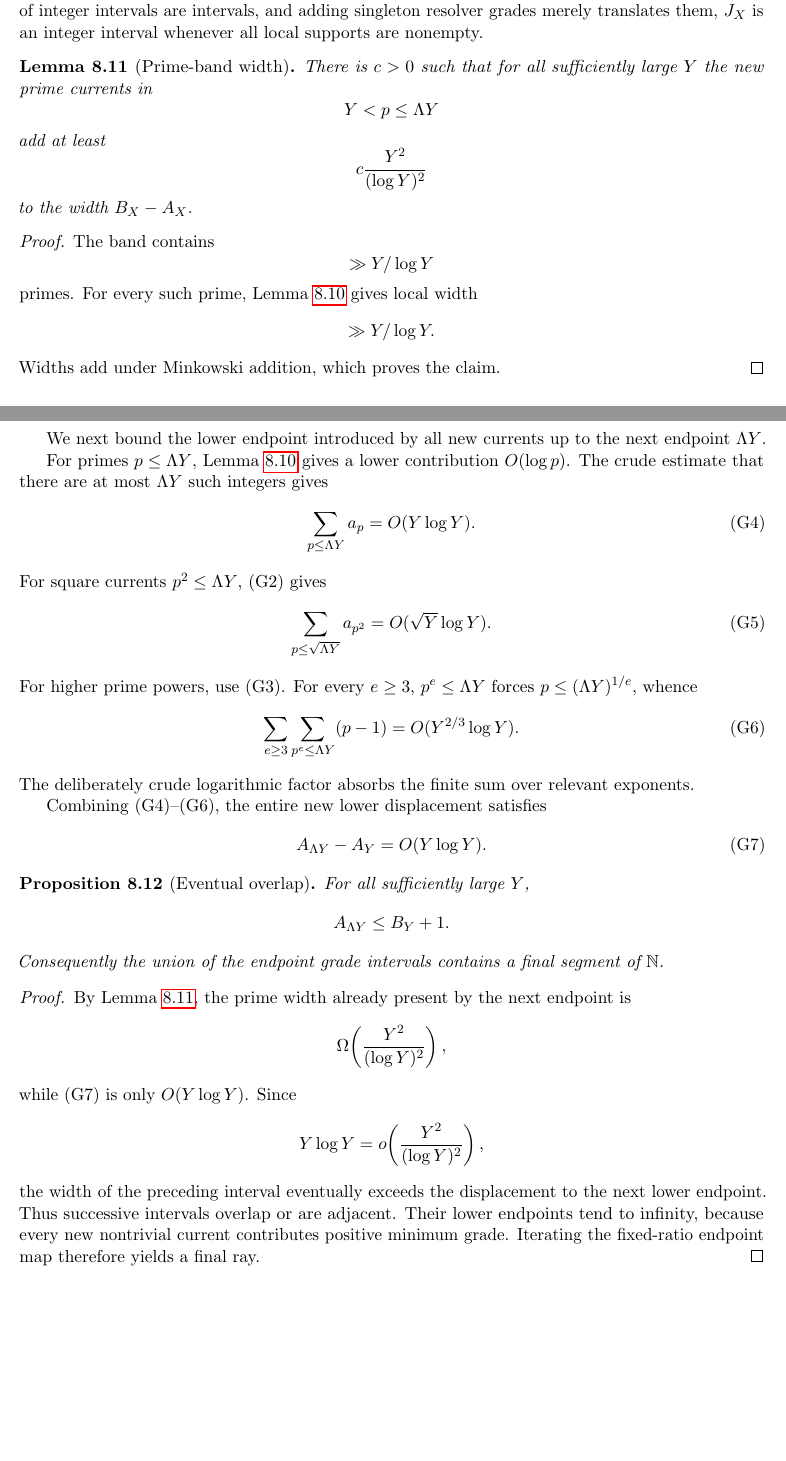
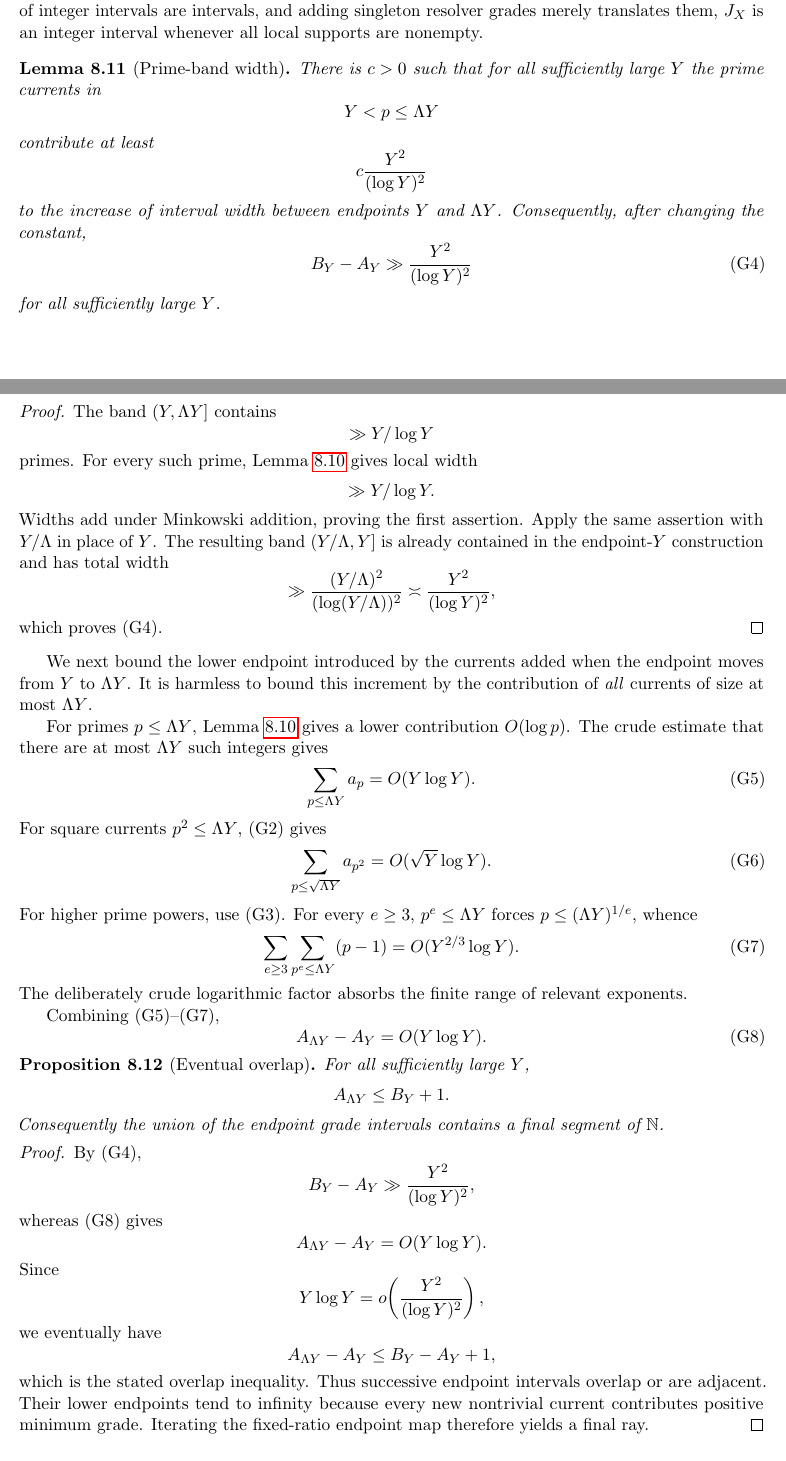
Before and after one commit to Yuren-Tang/erdos-289, a LaTeX paper (paper/manuscript.tex, which reads paper/sections/grade-resource-aggregation.tex): two parts of pages 23 and 24 of 26, joined at a grey line, cut so that both start at the same text, the shorter picture padded with empty space. Compiled offline with pdfLaTeX.

Commit message:
Fix endpoint indexing in grade-overlap proof

```diff
--- a/paper/sections/grade-resource-aggregation.tex
+++ b/paper/sections/grade-resource-aggregation.tex
@@ -66,71 +66,85 @@ p-1.
 \]
 
 Fix once and for all a dilation $\Lambda>1$ for which the comparable-prime
-estimate holds.  At an endpoint $X$, let
+estimate holds. At an endpoint $X$, let
 \[
 J_X=[A_X,B_X]\cap\N
 \]
 be the Minkowski sum of all local supported-grade sets between the fixed source
-and $X$.  Since sums of integer intervals are intervals, and adding singleton
+and $X$. Since sums of integer intervals are intervals, and adding singleton
 resolver grades merely translates them, $J_X$ is an integer interval whenever
 all local supports are nonempty.
 
 \begin{lemma}[Prime-band width]\label{lem:prime-band-width}
-There is $c>0$ such that for all sufficiently large $Y$ the new prime currents
-in
+There is $c>0$ such that for all sufficiently large $Y$ the prime currents in
 \[
 Y<p\le\Lambda Y
 \]
-add at least
+contribute at least
 \[
 c\frac{Y^2}{(\log Y)^2}
 \]
-to the width $B_X-A_X$.
+to the increase of interval width between endpoints $Y$ and $\Lambda Y$.
+Consequently, after changing the constant,
+\[
+B_Y-A_Y\gg \frac{Y^2}{(\log Y)^2}
+\tag{G4}
+\]
+for all sufficiently large $Y$.
 \end{lemma}
 
 \begin{proof}
-The band contains
+The band $(Y,\Lambda Y]$ contains
 \[
 \gg Y/\log Y
 \]
-primes.  For every such prime, Lemma~\ref{lem:prime-local-interval} gives local
+primes. For every such prime, Lemma~\ref{lem:prime-local-interval} gives local
 width
 \[
 \gg Y/\log Y.
 \]
-Widths add under Minkowski addition, which proves the claim.
+Widths add under Minkowski addition, proving the first assertion. Apply the
+same assertion with $Y/\Lambda$ in place of $Y$. The resulting band
+$(Y/\Lambda,Y]$ is already contained in the endpoint-$Y$ construction and has
+total width
+\[
+\gg \frac{(Y/\Lambda)^2}{(\log(Y/\Lambda))^2}
+\asymp \frac{Y^2}{(\log Y)^2},
+\]
+which proves (G4).
 \end{proof}
 
-We next bound the lower endpoint introduced by all new currents up to the next
-endpoint $\Lambda Y$.
+We next bound the lower endpoint introduced by the currents added when the
+endpoint moves from $Y$ to $\Lambda Y$. It is harmless to bound this increment
+by the contribution of \emph{all} currents of size at most $\Lambda Y$.
 
 For primes $p\le\Lambda Y$, Lemma~\ref{lem:prime-local-interval} gives a lower
-contribution $O(\log p)$.  The crude estimate that there are at most
+contribution $O(\log p)$. The crude estimate that there are at most
 $\Lambda Y$ such integers gives
 \[
 \sum_{p\le\Lambda Y} a_p=O(Y\log Y).
-\tag{G4}
+\tag{G5}
 \]
 For square currents $p^2\le\Lambda Y$, (G2) gives
 \[
 \sum_{p\le\sqrt{\Lambda Y}} a_{p^2}
 =O(\sqrt Y\log Y).
-\tag{G5}
+\tag{G6}
 \]
-For higher prime powers, use (G3).  For every $e\ge3$, $p^e\le\Lambda Y$
+For higher prime powers, use (G3). For every $e\ge3$, $p^e\le\Lambda Y$
 forces $p\le(\Lambda Y)^{1/e}$, whence
 \[
 \sum_{e\ge3}\sum_{p^e\le\Lambda Y}(p-1)
 =O(Y^{2/3}\log Y).
-\tag{G6}
+\tag{G7}
 \]
-The deliberately crude logarithmic factor absorbs the finite sum over relevant
+The deliberately crude logarithmic factor absorbs the finite range of relevant
 exponents.
 
-Combining (G4)--(G6), the entire new lower displacement satisfies
+Combining (G5)--(G7),
 \[
 A_{\Lambda Y}-A_Y=O(Y\log Y).
-\tag{G7}
+\tag{G8}
 \]
 
 \begin{proposition}[Eventual overlap]\label{prop:eventual-overlap}
@@ -143,20 +157,28 @@ segment of $\N$.
 \end{proposition}
 
 \begin{proof}
-By Lemma~\ref{lem:prime-band-width}, the prime width already present by the
-next endpoint is
+By (G4),
 \[
-\Omega\!\left(\frac{Y^2}{(\log Y)^2}\right),
+B_Y-A_Y
+\gg
+\frac{Y^2}{(\log Y)^2},
 \]
-while (G7) is only $O(Y\log Y)$.  Since
+whereas (G8) gives
+\[
+A_{\Lambda Y}-A_Y=O(Y\log Y).
+\]
+Since
 \[
 Y\log Y=o\!\left(\frac{Y^2}{(\log Y)^2}\right),
 \]
-the width of the preceding interval eventually exceeds the displacement to the
-next lower endpoint.  Thus successive intervals overlap or are adjacent.
-Their lower endpoints tend to infinity, because every new nontrivial current
-contributes positive minimum grade.  Iterating the fixed-ratio endpoint map
-therefore yields a final ray.
+we eventually have
+\[
+A_{\Lambda Y}-A_Y\le B_Y-A_Y+1,
+\]
+which is the stated overlap inequality. Thus successive endpoint intervals
+overlap or are adjacent. Their lower endpoints tend to infinity because every
+new nontrivial current contributes positive minimum grade. Iterating the
+fixed-ratio endpoint map therefore yields a final ray.
 \end{proof}
 
 \subsection{Explicit resource summability}
```
Also changed, not shown: paper/sections/grade-resource-aggregation.tex (26 more changed lines).
